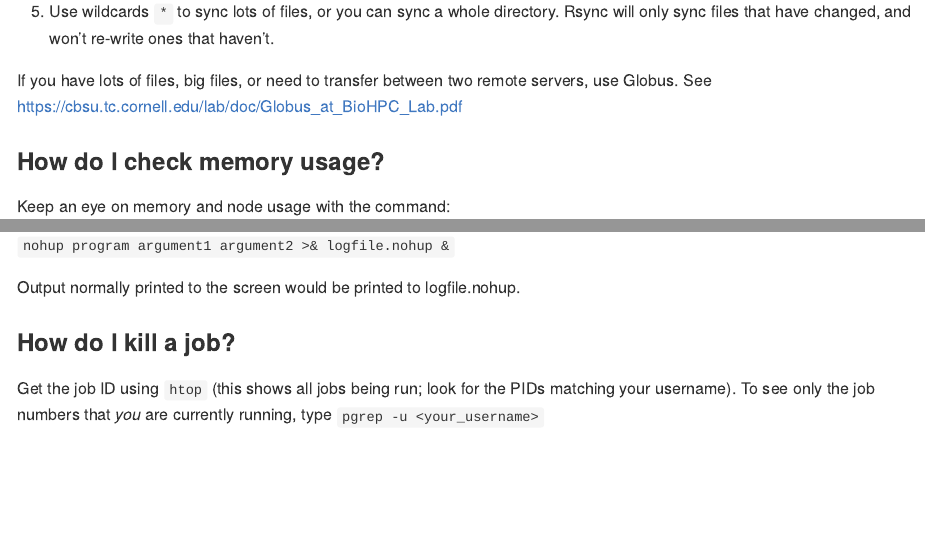
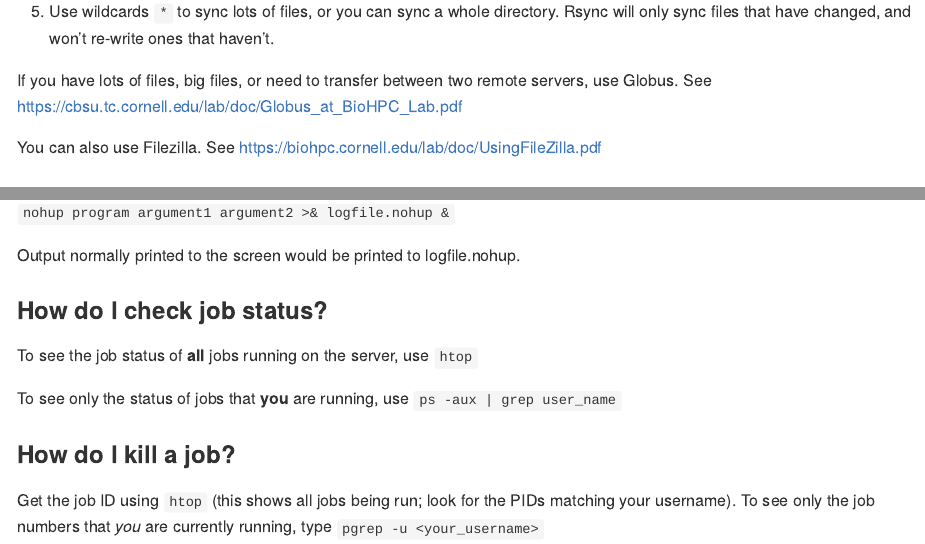
Before and after one commit to therkildsen-lab/user-guide, an R Markdown document (server_faq.Rmd): the page in a window 1100 px wide, from 2500 px down before the commit and from 2530 px down after it, so that both start at the same text, and a second part further down, joined at a grey line. Rendered offline with R 4.5, knitr and Pandoc, with nearby package versions.

Commit message:
put edits into the Rmd file and re-knitted

```diff
--- a/server_faq.Rmd
+++ b/server_faq.Rmd
@@ -75,6 +75,8 @@ To transfer files between your local computer and the server (good for <1-2 GB f
 5.	Use wildcards `*` to sync lots of files, or you can sync a whole directory. Rsync will only sync files that have changed, and won’t re-write ones that haven’t.
 
 If you have lots of files, big files, or need to transfer between two remote servers, use Globus. See https://cbsu.tc.cornell.edu/lab/doc/Globus_at_BioHPC_Lab.pdf
+
+You can also use Filezilla. See https://biohpc.cornell.edu/lab/doc/UsingFileZilla.pdf
 
 ### How do I check memory usage?
 
@@ -170,6 +172,12 @@ would be run with:
 `nohup program argument1 argument2 >& logfile.nohup &`
 
 Output normally printed to the screen would be printed to logfile.nohup.
+
+### How do I check job status?
+
+To see the job status of **all** jobs running on the server, use `htop`
+
+To see only the status of jobs that **you** are running, use `ps -aux | grep user_name`
 
 ### How do I kill a job?
 
```
Also changed, not shown: server_faq.md.
